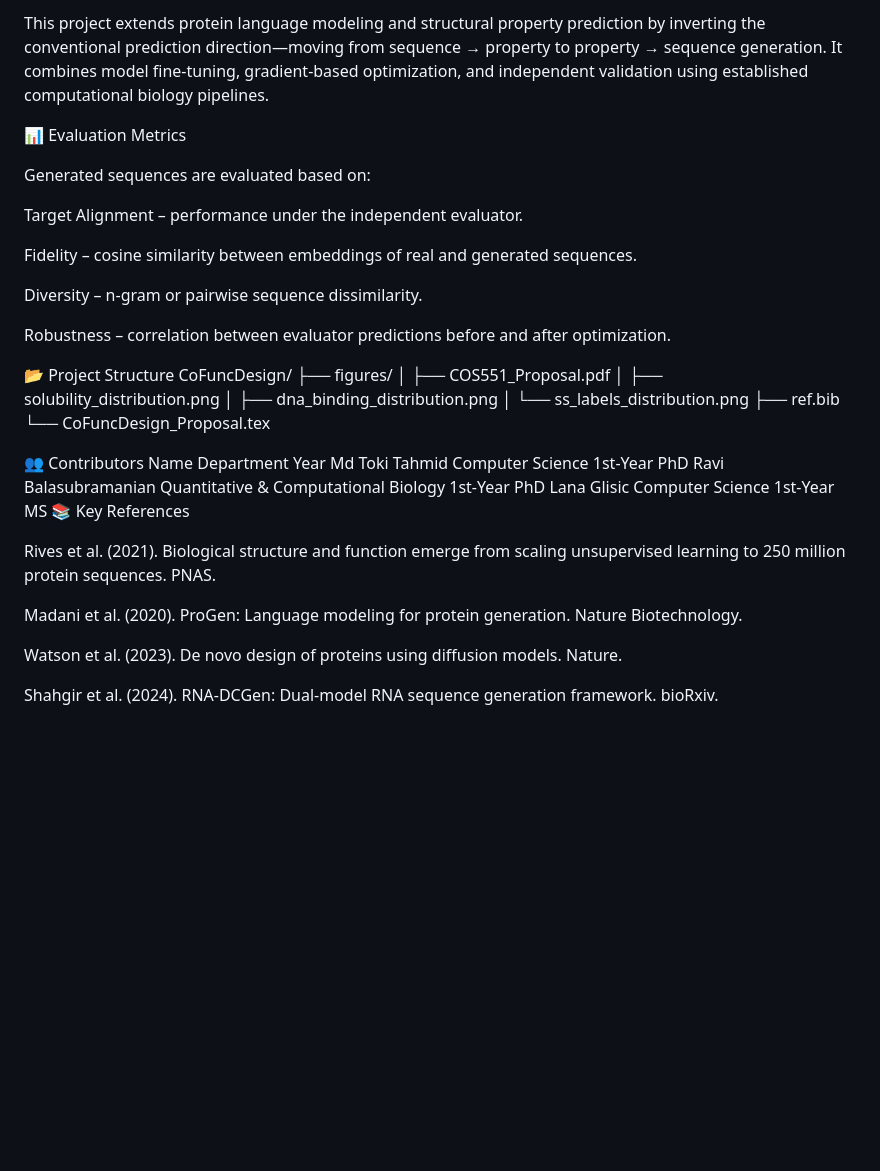
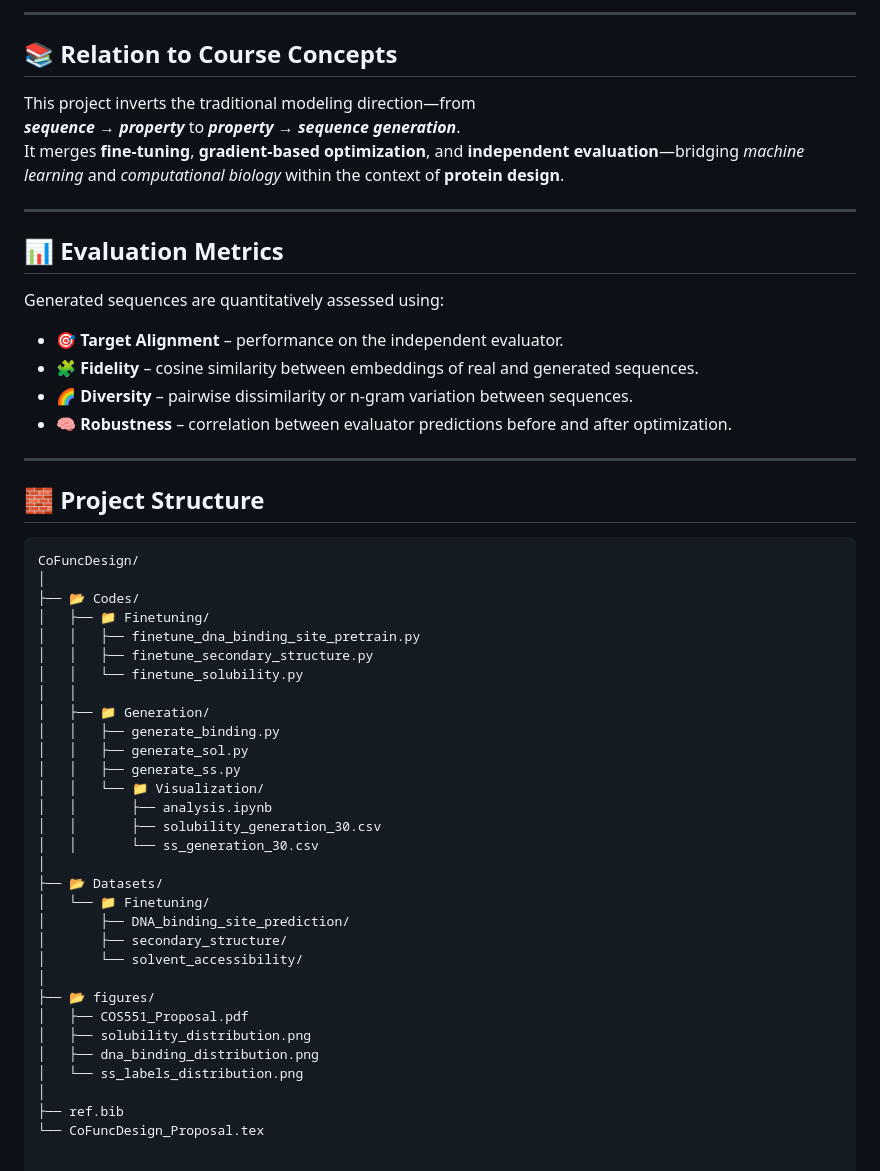
Before and after one commit to TokiTahmid64/CoFuncDesign, a Markdown page: README.md, the part around the change printed below. Drawn GitHub-style; blank space fills up the shorter version.

````diff
--- a/README.md
+++ b/README.md
@@ -58,41 +56,56 @@ Functional	Solubility	SDBRNN
 
-This project extends protein language modeling and structural property prediction by inverting the conventional prediction direction—moving from
-sequence → property to property → sequence generation.
-It combines model fine-tuning, gradient-based optimization, and independent validation using established computational biology pipelines.
+---
 
-📊 Evaluation Metrics
+## 📚 **Relation to Course Concepts**
 
-Generated sequences are evaluated based on:
+This project inverts the traditional modeling direction—from
+**_sequence → property_** to **_property → sequence generation_**.
+It merges **fine-tuning**, **gradient-based optimization**, and **independent evaluation**—bridging *machine learning* and *computational biology* within the context of **protein design**.
 
-Target Alignment – performance under the independent evaluator.
+---
 
-Fidelity – cosine similarity between embeddings of real and generated sequences.
+## 📊 **Evaluation Metrics**
 
-Diversity – n-gram or pairwise sequence dissimilarity.
+Generated sequences are quantitatively assessed using:
 
-Robustness – correlation between evaluator predictions before and after optimization.
+- 🎯 **Target Alignment** – performance on the independent evaluator.
+- 🧩 **Fidelity** – cosine similarity between embeddings of real and generated sequences.
+- 🌈 **Diversity** – pairwise dissimilarity or n-gram variation between sequences.
+- 🧠 **Robustness** – correlation between evaluator predictions before and after optimization.
 
-📂 Project Structure
+---
+
+## 🧱 **Project Structure**
+
+```bash
 CoFuncDesign/
-├── figures/
+│
+├── 📂 Codes/
+│   ├── 📁 Finetuning/
+│   │   ├── finetune_dna_binding_site_pretrain.py
+│   │   ├── finetune_secondary_structure.py
+│   │   └── finetune_solubility.py
+│   │
+│   ├── 📁 Generation/
+│   │   ├── generate_binding.py
+│   │   ├── generate_sol.py
+│   │   ├── generate_ss.py
+│   │   └── 📁 Visualization/
+│   │       ├── analysis.ipynb
+│   │       ├── solubility_generation_30.csv
+│   │       └── ss_generation_30.csv
+│
+├── 📂 Datasets/
+│   └── 📁 Finetuning/
+│       ├── DNA_binding_site_prediction/
+│       ├── secondary_structure/
+│       └── solvent_accessibility/
+│
+├── 📂 figures/
 │   ├── COS551_Proposal.pdf
 │   ├── solubility_distribution.png
 │   ├── dna_binding_distribution.png
 │   └── ss_labels_distribution.png
+│
 ├── ref.bib
 └── CoFuncDesign_Proposal.tex
-
-👥 Contributors
-Name	Department	Year
-Md Toki Tahmid	Computer Science	1st-Year PhD
-Ravi Balasubramanian	Quantitative & Computational Biology	1st-Year PhD
-Lana Glisic	Computer Science	1st-Year MS
-📚 Key References
-
-Rives et al. (2021). Biological structure and function emerge from scaling unsupervised learning to 250 million protein sequences. PNAS.
-
-Madani et al. (2020). ProGen: Language modeling for protein generation. Nature Biotechnology.
-
-Watson et al. (2023). De novo design of proteins using diffusion models. Nature.
-
-Shahgir et al. (2024). RNA-DCGen: Dual-model RNA sequence generation framework. bioRxiv.
````
Also changed, not shown: other parts of README.md (+34 -36 lines).
